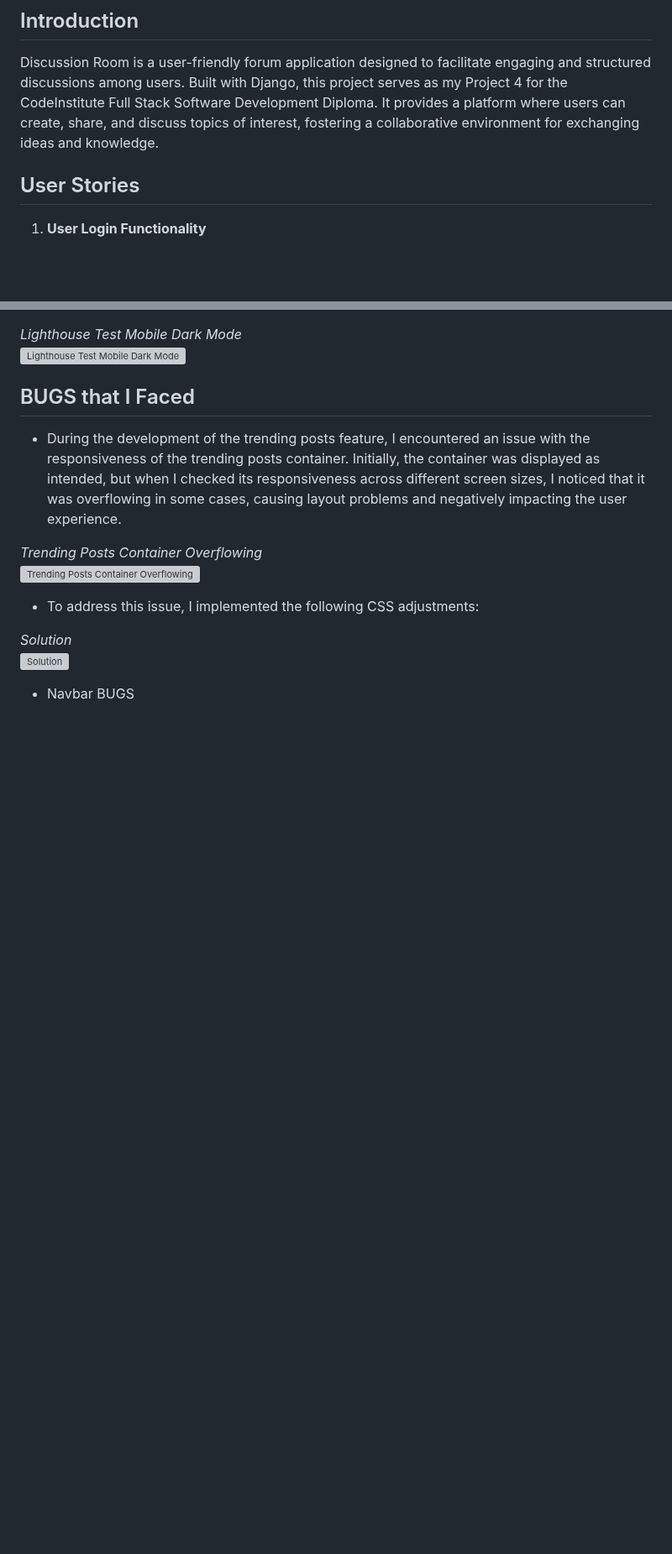
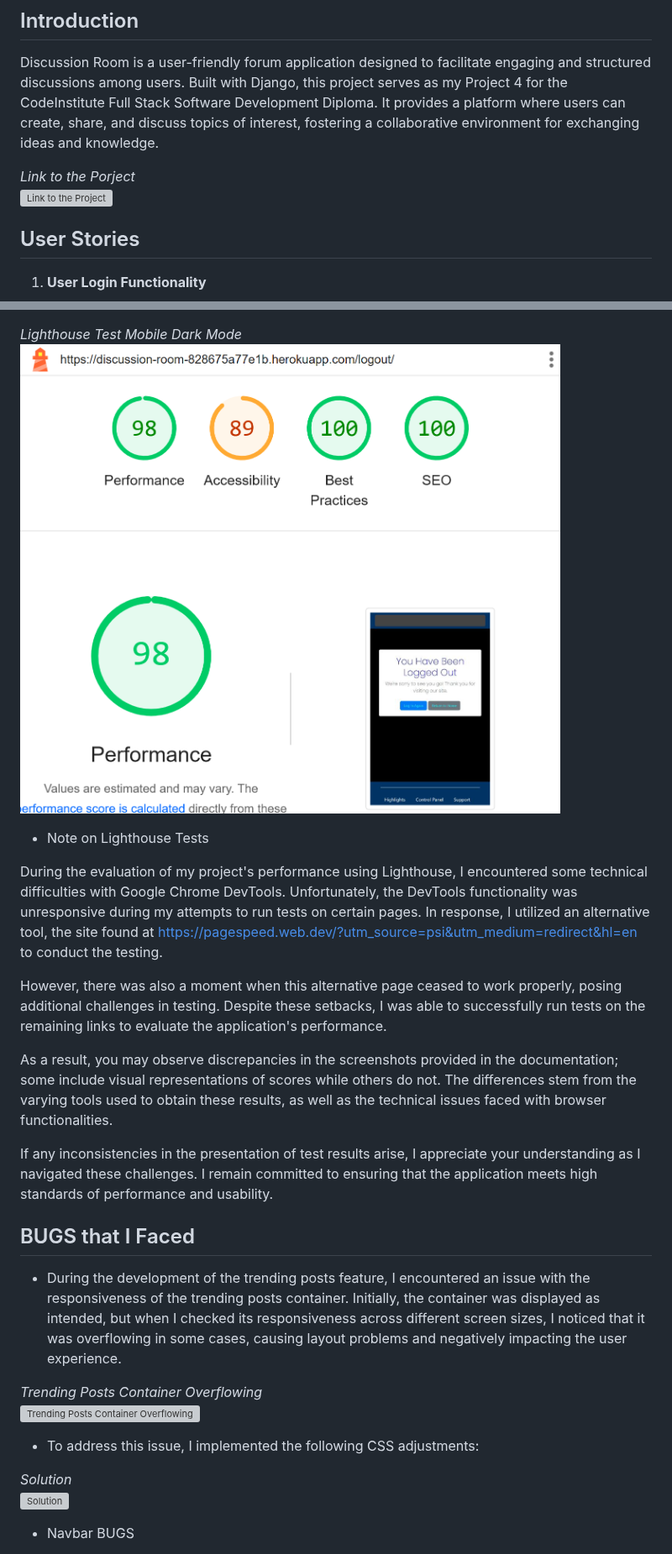
Before and after one commit to Yuss76A/the-discussion-blog, a Markdown page: README.md, 2 parts joined by grey strips. Shown at 84% size. GitHub-like rendering; blank space fills up the shorter version; grey boxes are pictures that could not be loaded.

Commit message:
Add note about accesibility score in the lighthouse test section and also add project link to the introduction section to the readme file

```diff
--- a/README.md
+++ b/README.md
@@ -7,6 +7,8 @@
 
 Discussion Room is a user-friendly forum application designed to facilitate engaging and structured discussions among users. Built with Django, this project serves as my Project 4 for the CodeInstitute Full Stack Software Development Diploma. It provides a platform where users can create, share, and discuss topics of interest, fostering a collaborative environment for exchanging ideas and knowledge.
 
+*Link to the Porject*<br>
+![Link to the Project](https://discussion-room-828675a77e1b.herokuapp.com/)
 
 ## User Stories
 
@@ -2168,6 +2178,16 @@ Important Note: Despite these warnings, the code is functioning correctly and as
 
 *Lighthouse Test Mobile Dark Mode*<br>
-![Lighthouse Test Mobile Dark Mode]()
+![Lighthouse Test Mobile Dark Mode](static/images/screenshots/darkmobilelogout.png)
+
+- Note on Lighthouse Tests
+
+During the evaluation of my project's performance using Lighthouse, I encountered some technical difficulties with Google Chrome DevTools. Unfortunately, the DevTools functionality was unresponsive during my attempts to run tests on certain pages. In response, I utilized an alternative tool, the  site found at https://pagespeed.web.dev/?utm_source=psi&utm_medium=redirect&hl=en to conduct the testing.
+
+However, there was also a moment when this alternative page ceased to work properly, posing additional challenges in testing. Despite these setbacks, I was able to successfully run tests on the remaining links to evaluate the application's performance.
+
+As a result, you may observe discrepancies in the screenshots provided in the documentation; some include visual representations of scores while others do not. The differences stem from the varying tools used to obtain these results, as well as the technical issues faced with browser functionalities.
+
+If any inconsistencies in the presentation of test results arise, I appreciate your understanding as I navigated these challenges. I remain committed to ensuring that the application meets high standards of performance and usability.
 
 ## BUGS that I Faced
 
```
Also changed, not shown: other parts of README.md (+15 -7 lines).
